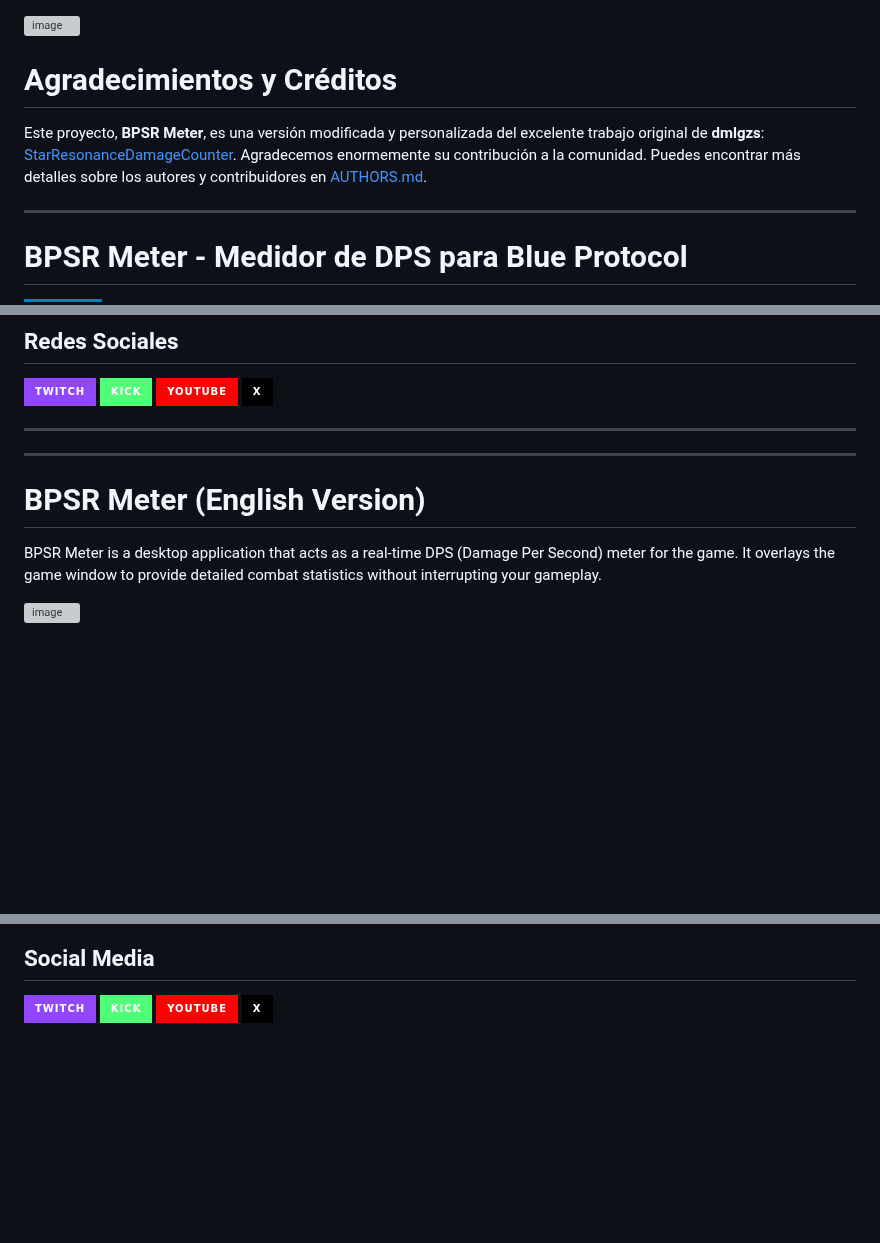
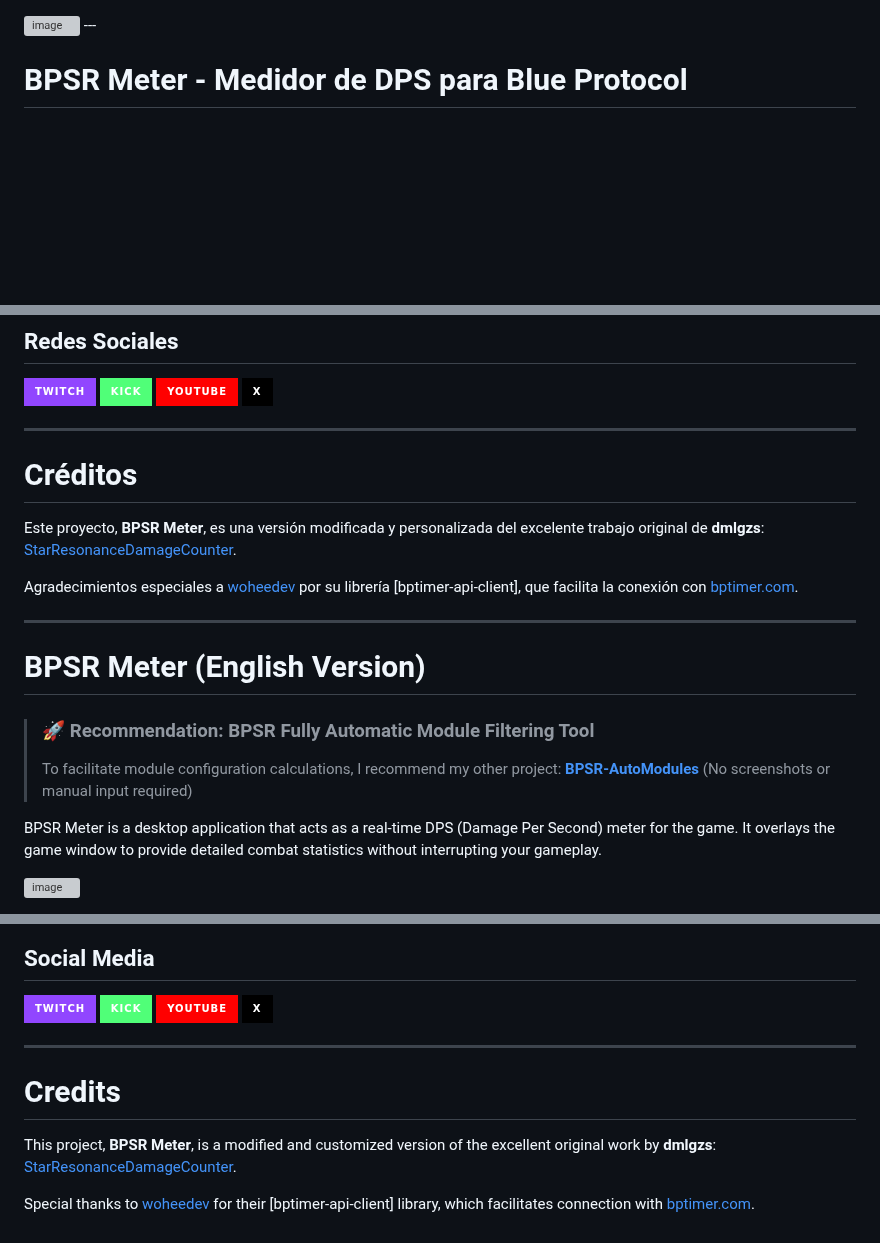
Before and after one commit to mrsnakke/BPSR-Meter, a Markdown page: README.md, 3 parts joined by grey strips. Drawn GitHub-style; badges without logos; blank space fills up the shorter version; grey boxes are pictures that could not be loaded.

Commit message:
docs: Relocate and update credits section in README

```diff
--- a/README.md
+++ b/README.md
@@ -2,11 +2,6 @@
 <img width="1434" height="435" alt="image" src="https://github.com/user-attachments/assets/3e485411-6b1e-4bfc-be20-7fbdd941ce1c" />
 
 </div>
-
-# Agradecimientos y Créditos
-
-Este proyecto, **BPSR Meter**, es una versión modificada y personalizada del excelente trabajo original de **dmlgzs**: [StarResonanceDamageCounter](https://github.com/dmlgzs/StarResonanceDamageCounter). Agradecemos enormemente su contribución a la comunidad. Puedes encontrar más detalles sobre los autores y contribuidores en [AUTHORS.md](AUTHORS.md).
-
 ---
 
 # BPSR Meter - Medidor de DPS para Blue Protocol
@@ -144,9 +144,21 @@ Si la ventana del medidor no es transparente o tiene un fondo negro, puedes solu
 [![X (Twitter)](https://img.shields.io/badge/X-000000?style=for-the-badge&logo=x&logoColor=white)](https://x.com/MrSnakeVT)
 
 ---
+
+# Créditos
+
+Este proyecto, **BPSR Meter**, es una versión modificada y personalizada del excelente trabajo original de **dmlgzs**: [StarResonanceDamageCounter](https://github.com/dmlgzs/StarResonanceDamageCounter).
+
+Agradecimientos especiales a [woheedev](https://github.com/woheedev/) por su librería [bptimer-api-client], que facilita la conexión con [bptimer.com](https://bptimer.com).
+
 ---
 
 # BPSR Meter (English Version)
+
+> ### 🚀 Recommendation: BPSR Fully Automatic Module Filtering Tool
+> To facilitate module configuration calculations, I recommend my other project:
+> [**BPSR-AutoModules**](https://github.com/mrsnakke/BPSR-AutoModules)
+> (No screenshots or manual input required)
 
 BPSR Meter is a desktop application that acts as a real-time DPS (Damage Per Second) meter for the game. It overlays the game window to provide detailed combat statistics without interrupting your gameplay.
 
@@ -270,3 +282,11 @@ If the meter window is not transparent or has a black background, you can fix it
 [![Kick](https://img.shields.io/badge/Kick-50FF78?style=for-the-badge&logo=kick&logoColor=white)](https://kick.com/mrsnakevt)
 [![YouTube](https://img.shields.io/badge/YouTube-FF0000?style=for-the-badge&logo=youtube&logoColor=white)](https://www.youtube.com/@MrSnake_VT)
 [![X (Twitter)](https://img.shields.io/badge/X-000000?style=for-the-badge&logo=x&logoColor=white)](https://x.com/MrSnakeVT)
+
+---
+
+# Credits
+
+This project, **BPSR Meter**, is a modified and customized version of the excellent original work by **dmlgzs**: [StarResonanceDamageCounter](https://github.com/dmlgzs/StarResonanceDamageCounter).
+
+Special thanks to [woheedev](https://github.com/woheedev/) for their [bptimer-api-client] library, which facilitates connection with [bptimer.com](https://bptimer.com).
```
Also changed, not shown: other parts of README.md (+5 -0 lines).
